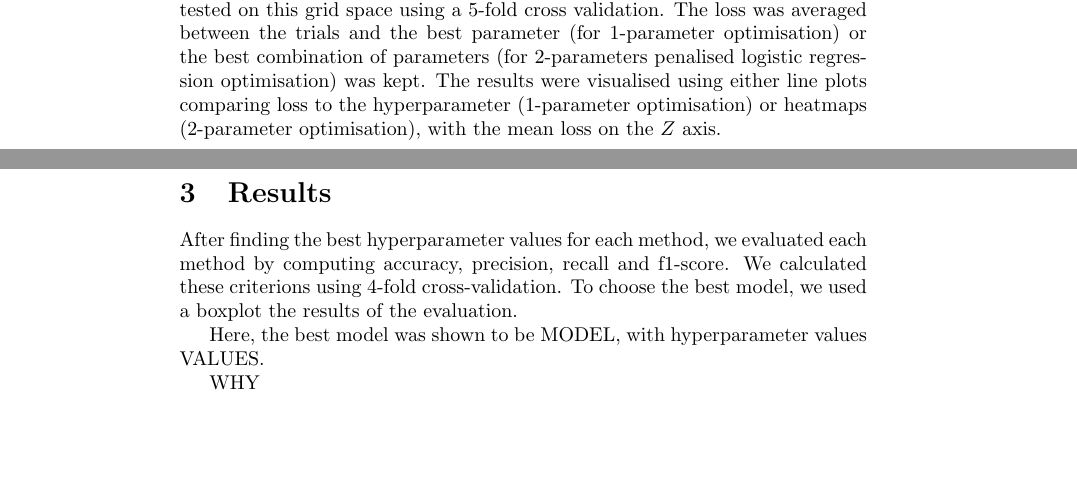
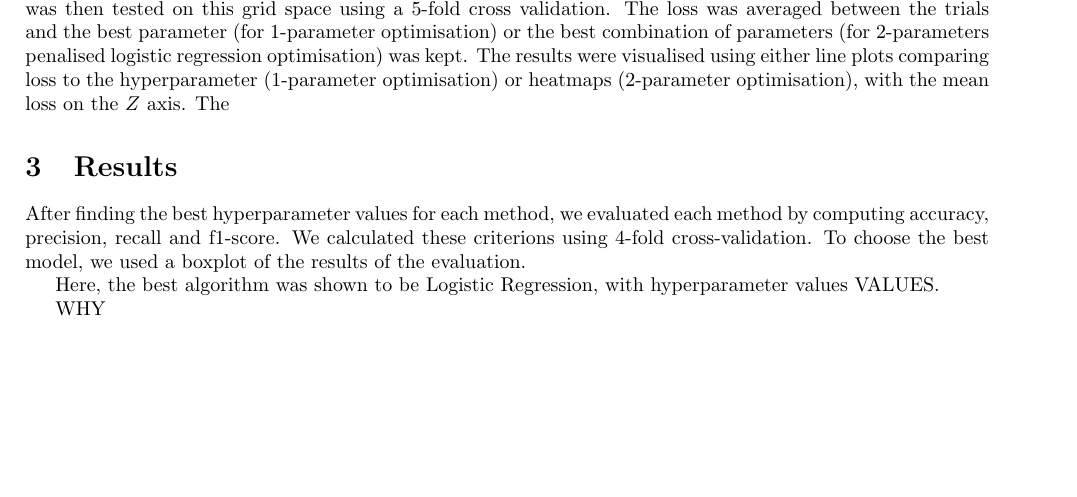
Before and after one commit to AnitaDurr/ML_project_1, a LaTeX document (project1-report.tex): two parts of pages 2 and 3 of 3 before the commit and part of page 2 of 2 after it, the two joined at a grey line, cut so that both start at the same text, the shorter picture padded with empty space. Compiled offline with pdfLaTeX.

Commit message:
Update project1-report.tex

```diff
--- a/project1-report.tex
+++ b/project1-report.tex
@@ -8,8 +8,15 @@
 \usepackage{hhline}
 \usepackage[dvipsnames]{xcolor}
 \usepackage[utf8x]{inputenc}
+\usepackage[a4paper, total={6in, 8in}]{geometry}
 
 \renewcommand{\arraystretch}{2}
+\geometry{
+	a4paper,
+	total={170mm,257mm},
+	left=20mm,
+	top=20mm,
+}
 
 
 \begin{document}
@@ -70,4 +77,4 @@
 		\item Maximum iterations: $1000$
 	\end{itemize}
 
-	We searched for the best values using grid search for every hyperparameter. For lambda, we tested 20 integers as the value, while for gamma, we considered $20$ floats in log space, in the range $ [ 10^{-10}, 10^{-1}]$. Each method was then tested on this grid space using a $5$-fold cross validation. The loss was averaged between the trials and the best parameter (for $1$-parameter optimisation) or the best combination of parameters (for $2$-parameters penalised logistic regression optimisation) was kept. The results were visualised using either line plots comparing loss to the hyperparameter ($1$-parameter optimisation) or heatmaps ($2$-parameter optimisation), with the mean loss on the $Z$ axis.
+	We searched for the best values using grid search for every hyperparameter. For lambda, we tested 20 integers as the value, while for gamma, we considered $20$ floats in log space, in the range $ [ 10^{-10}, 10^{-1}]$. Each method was then tested on this grid space using a $5$-fold cross validation. The loss was averaged between the trials and the best parameter (for $1$-parameter optimisation) or the best combination of parameters (for $2$-parameters penalised logistic regression optimisation) was kept. The results were visualised using either line plots comparing loss to the hyperparameter ($1$-parameter optimisation) or heatmaps ($2$-parameter optimisation), with the mean loss on the $Z$ axis. The
@@ -75,9 +87,9 @@
 
 
 	\section{Results}
-	After finding the best hyperparameter values for each method, we evaluated each method by computing accuracy, precision, recall and f1-score. We calculated these criterions using 4-fold cross-validation. To choose the best model, we used a boxplot the results of the evaluation.
+	After finding the best hyperparameter values for each method, we evaluated each method by computing accuracy, precision, recall and f1-score. We calculated these criterions using 4-fold cross-validation. To choose the best model, we used a boxplot of the results of the evaluation.
 
-	Here, the best model was shown to be MODEL, with hyperparameter values VALUES.
+	Here, the best algorithm was shown to be Logistic Regression, with hyperparameter values VALUES.
 
 	WHY
 \end{document}
```
Also changed, not shown: project1-report.tex (5 more changed lines).
